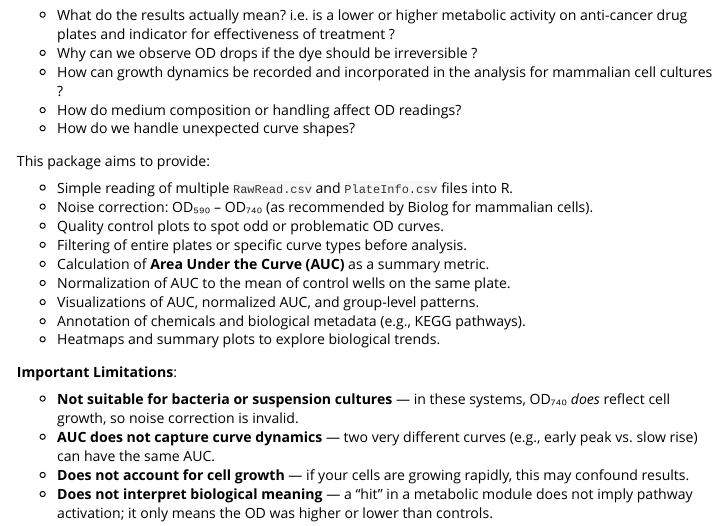
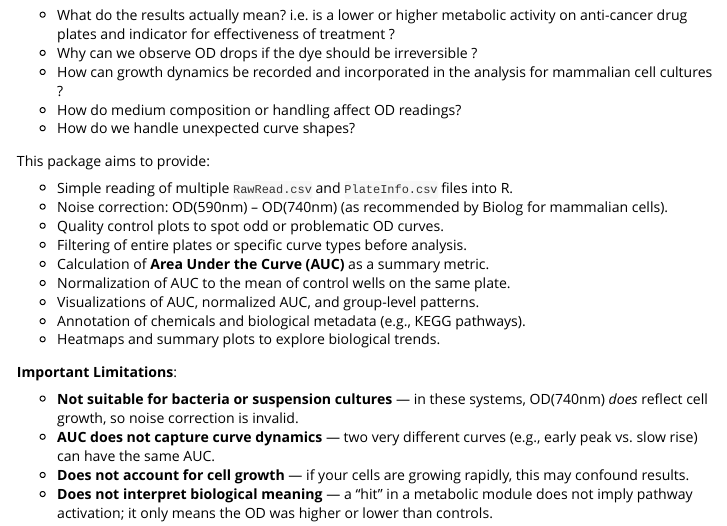
Before and after one commit to KatjaDanielzik/MetPhenoR, an R Markdown document (vignettes/OdinR.Rmd): the page in a window 1100 px wide, from 220 px down. Rendered offline with R 4.5, knitr and Pandoc, with nearby package versions; long lines of code are wrapped.

Commit message:
bug fix pdf version of manual

```diff
--- a/vignettes/OdinR.Rmd
+++ b/vignettes/OdinR.Rmd
@@ -31,7 +31,7 @@ in mammalian cell culture research. As such, many questions remain:
 This package aims to provide:
 
 - Simple reading of multiple `RawRead.csv` and `PlateInfo.csv` files into R.
-- Noise correction: OD₅₉₀ – OD₇₄₀ (as recommended by Biolog for mammalian cells).
+- Noise correction: OD(590nm) – OD(740nm) (as recommended by Biolog for mammalian cells).
 - Quality control plots to spot odd or problematic OD curves.
 - Filtering of entire plates or specific curve types before analysis.
 - Calculation of **Area Under the Curve (AUC)** as a summary metric.
@@ -42,7 +42,7 @@ This package aims to provide:
 
 **Important Limitations**:
 
-- **Not suitable for bacteria or suspension cultures** — in these systems, OD₇₄₀ *does* reflect cell growth, so noise correction is invalid.
+- **Not suitable for bacteria or suspension cultures** — in these systems, OD(740nm) *does* reflect cell growth, so noise correction is invalid.
 - **AUC does not capture curve dynamics** — two very different curves (e.g., early peak vs. slow rise) can have the same AUC.
 - **Does not account for cell growth** — if your cells are growing rapidly, this may confound results.
 - **Does not interpret biological meaning** — a "hit" in a metabolic module does not imply pathway activation; it only means the OD was higher or lower than controls.
```
Also changed, not shown: README.md.
